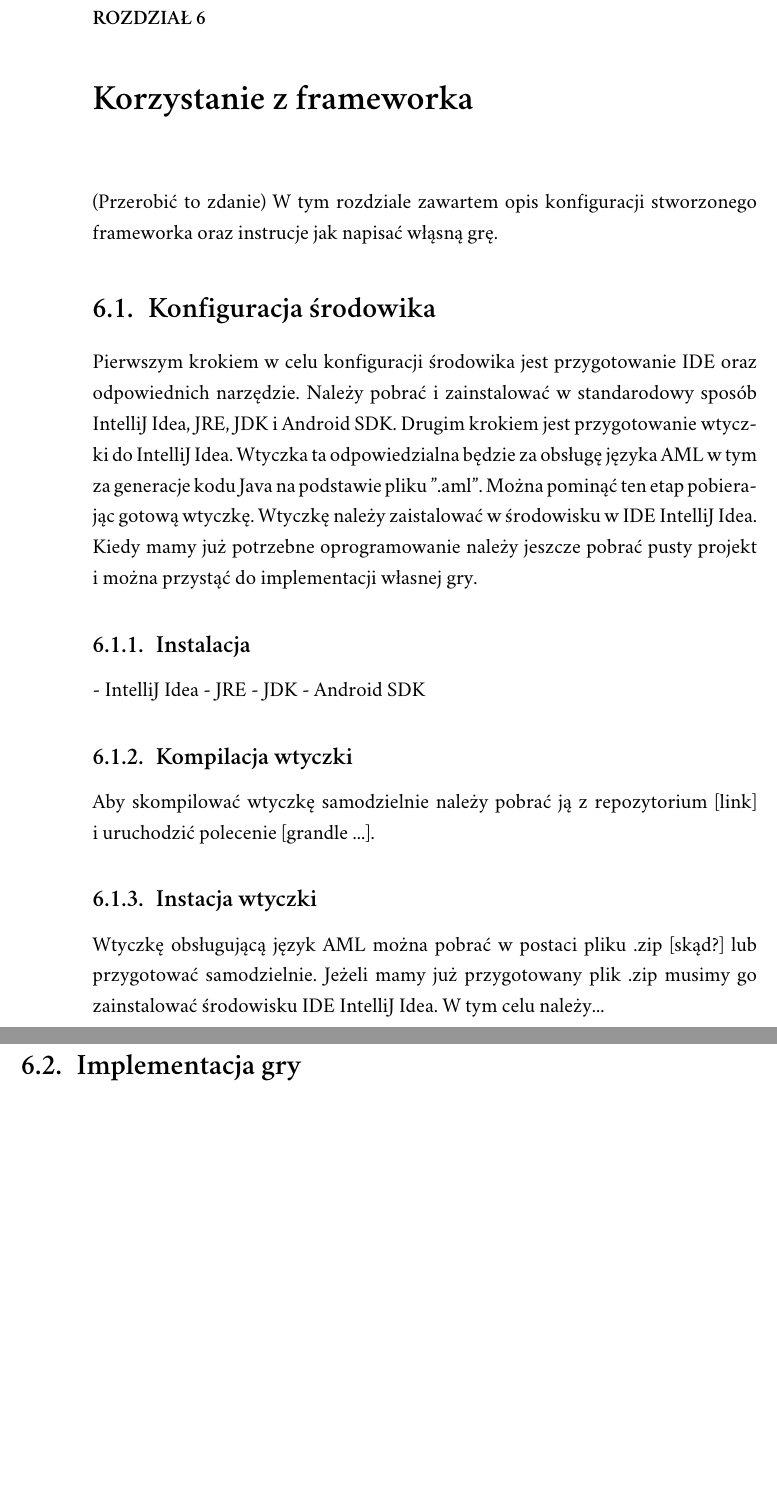
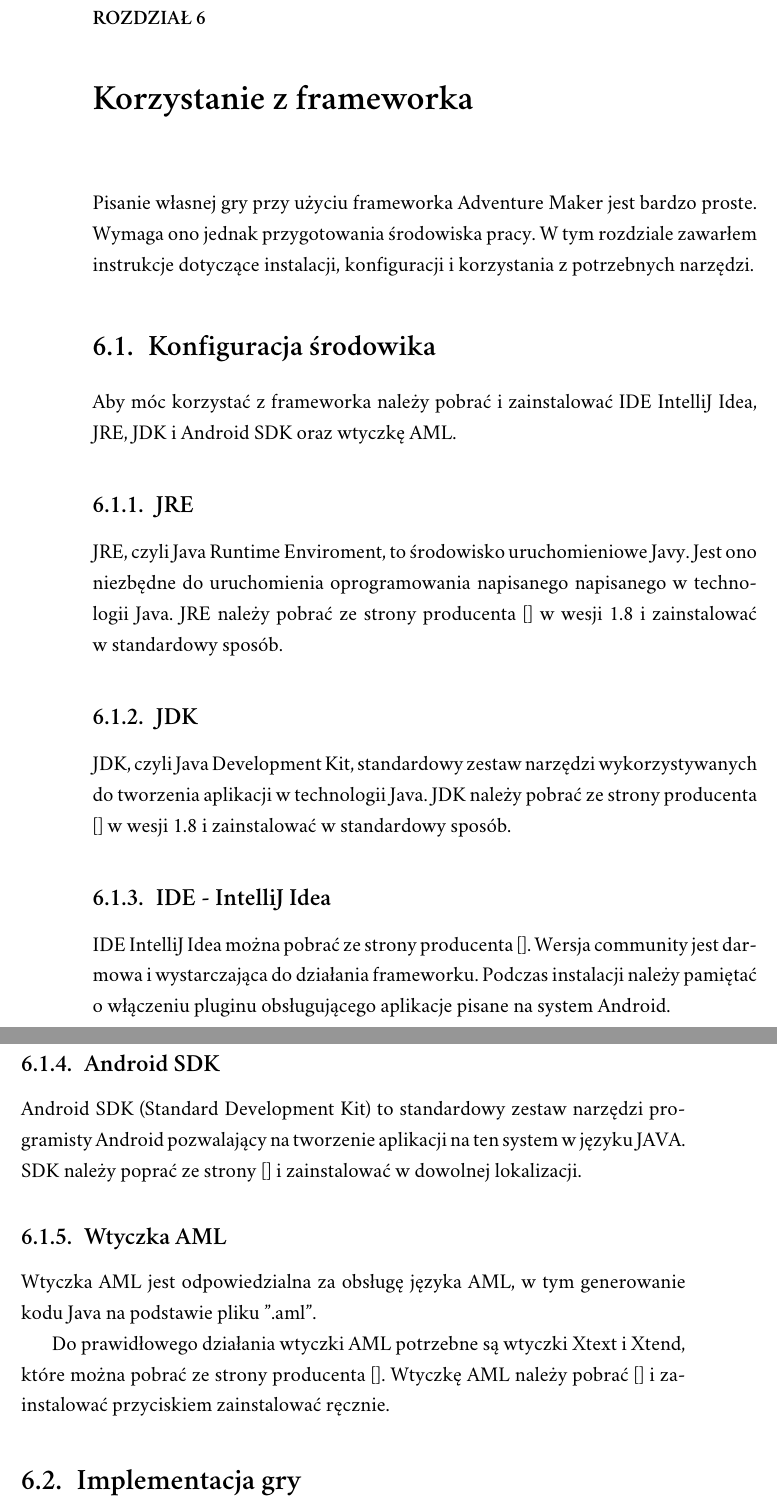
Before and after one commit to adrpieper/magisterka, a LaTeX document (tex/magisterka.tex): two parts of pages 30 and 31 of 46, joined at a grey line, cut so that both start at the same text, the shorter picture padded with empty space. Compiled offline with XeLaTeX; a missing font is replaced by an installed copy or a similar font.

Commit message:
Dodałem zmiany w rozdziale o konfiguracji

```diff
--- a/tex/magisterka.tex
+++ b/tex/magisterka.tex
@@ -355,23 +355,24 @@ Odpowiednie zdarzenia odpalały się w odpowiednich sytuacjach.
 
 
 \chapter{Korzystanie z frameworka}
-(Przerobić to zdanie)
-W tym rozdziale zawartem opis konfiguracji stworzonego frameworka oraz instrucje jak napisać włąsną grę.
+Pisanie własnej gry przy użyciu frameworka Adventure Maker jest bardzo proste. Wymaga ono jednak przygotowania środowiska pracy.
+W tym rozdziale zawarłem instrukcje dotyczące instalacji, konfiguracji i korzystania z potrzebnych narzędzi.
 \section{Konfiguracja środowika}
-Pierwszym krokiem w celu konfiguracji środowika jest przygotowanie IDE oraz odpowiednich narzędzie. Należy pobrać i zainstalować w standarodowy sposób IntelliJ Idea, JRE, JDK i Android SDK. Drugim krokiem jest przygotowanie wtyczki do IntelliJ Idea. Wtyczka ta odpowiedzialna będzie za obsługę języka AML w tym za generacje kodu Java na podstawie pliku ".aml". Można pominąć ten etap pobierając gotową wtyczkę. Wtyczkę należy zaistalować w środowisku w IDE IntelliJ Idea. Kiedy mamy już potrzebne oprogramowanie należy jeszcze pobrać pusty projekt i można przystąć do implementacji własnej gry.
+Aby móc korzystać z frameworka należy pobrać i zainstalować IDE IntelliJ Idea, JRE, JDK i Android SDK oraz wtyczkę AML.
+\subsection{JRE}
+JRE, czyli Java Runtime Enviroment, to środowisko uruchomieniowe Javy. Jest ono niezbędne do uruchomienia oprogramowania napisanego napisanego w technologii Java. JRE należy pobrać ze strony producenta [] w wesji 1.8 i zainstalować w standardowy sposób.
+\subsection{JDK}
+JDK, czyli Java Development Kit, standardowy zestaw narzędzi wykorzystywanych do tworzenia aplikacji w technologii Java. JDK należy pobrać ze strony producenta [] w wesji 1.8 i zainstalować w standardowy sposób.
+\subsection{IDE - IntelliJ Idea}
+IDE IntelliJ Idea można pobrać ze strony producenta []. Wersja community jest darmowa i wystarczająca do działania frameworku.
+Podczas instalacji należy pamiętać o włączeniu pluginu obsługującego aplikacje pisane na system Android.
+\subsection{Android SDK}
+Android SDK (Standard Development Kit) to standardowy zestaw narzędzi programisty Android pozwalający na tworzenie aplikacji na ten system w języku JAVA. SDK należy poprać ze strony [] i zainstalować w dowolnej lokalizacji.
+\subsection{Wtyczka AML}
+Wtyczka AML jest odpowiedzialna za obsługę języka AML, w tym generowanie kodu Java na podstawie pliku ".aml".
 
-\subsection{Instalacja}
-- IntelliJ Idea
-- JRE
-- JDK
-- Android SDK
-
-\subsection{Kompilacja wtyczki}
-Aby skompilować wtyczkę samodzielnie należy pobrać ją z repozytorium [link] i uruchodzić polecenie [grandle ...].
-
-
-\subsection{Instacja wtyczki}
-Wtyczkę obsługującą język AML można pobrać w postaci pliku .zip [skąd?] lub przygotować samodzielnie. Jeżeli mamy już przygotowany plik .zip musimy go zainstalować środowisku IDE IntelliJ Idea. W tym celu należy...
+Do prawidłowego działania wtyczki AML potrzebne są wtyczki Xtext i Xtend, które można pobrać ze strony producenta [].
+Wtyczkę AML należy pobrać [] i zainstalować przyciskiem zainstalować ręcznie.
 
 \section{Implementacja gry}
 Implementacja własnej gry sprowadza się do edycji jednego pliku, mianowicie "game.aml". Należy w nim umieścić kod w języku AML. Kod musi  zawierać wszystkie niezbędne elementy gry. Pisząc ten kod można posłużyć się dokumentacją języka AML zamieszczoną w niniejszej pracy. Warto też wzorować się na kodzie przykładowej gry, który równiej wchodzi w jej skład.
```
